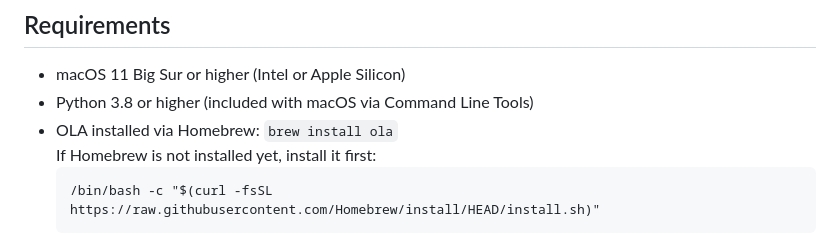
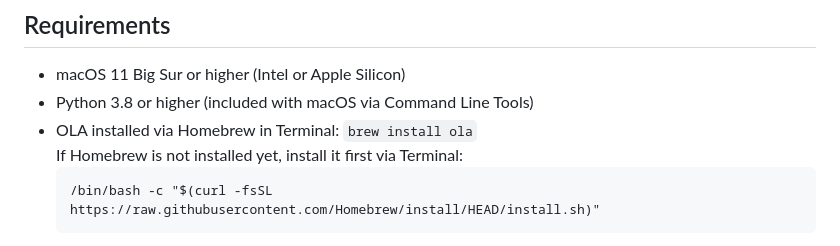
Before and after one commit to sildereuver/qlab-dmx-scale, a Markdown page: README.md, the part around the change. Drawn GitHub-style.

````diff
--- a/README.md
+++ b/README.md
@@ -21,8 +21,8 @@ QLab → Art-Net (broadcast) → OLA (universe 0)
 
 - macOS 11 Big Sur or higher (Intel or Apple Silicon)
 - Python 3.8 or higher (included with macOS via Command Line Tools)
-- OLA installed via Homebrew: `brew install ola`
-  If Homebrew is not installed yet, install it first:
+- OLA installed via Homebrew in Terminal: `brew install ola`
+  If Homebrew is not installed yet, install it first via Terminal:
   ```
   /bin/bash -c "$(curl -fsSL https://raw.githubusercontent.com/Homebrew/install/HEAD/install.sh)"
   ```
````
